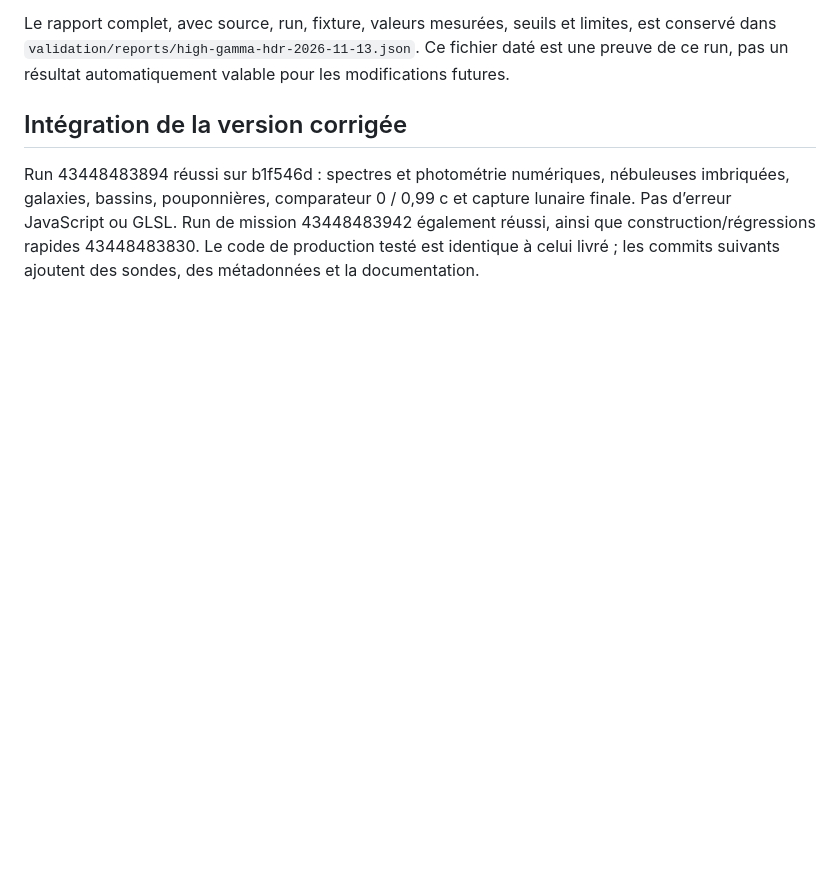
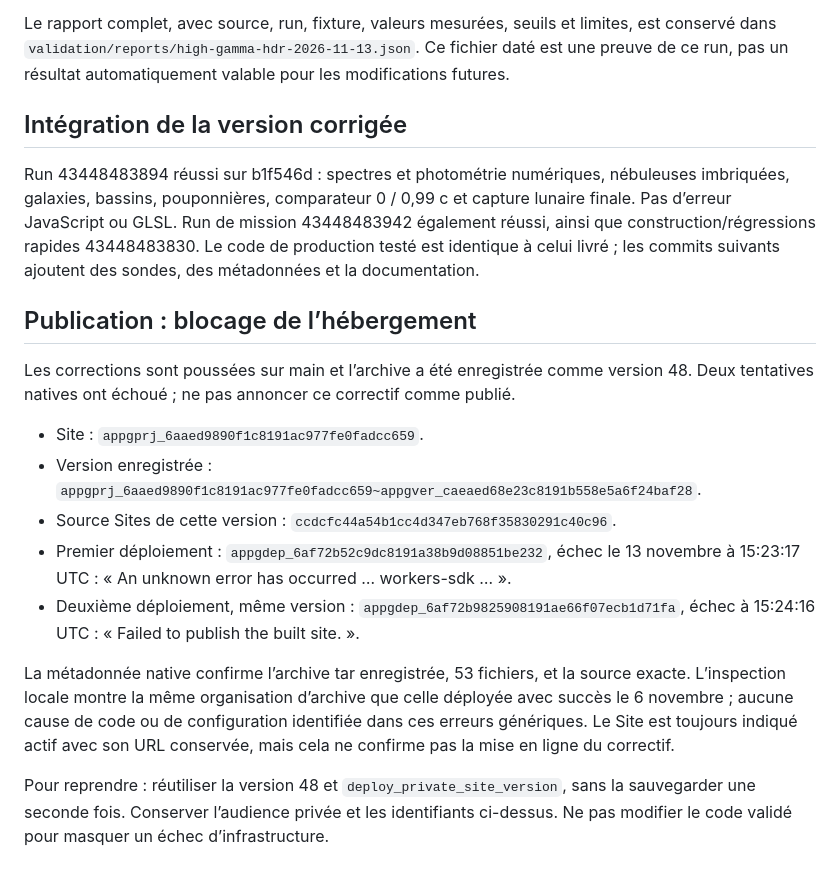
Before and after one commit to Tommy1er/odyssee, a Markdown page: docs/RELAIS-CODEX-2026-11-13-GALAXIES-HDR-GAMMA.md, the part around the change. GitHub-like rendering; blank space fills up the shorter version.

Commit message:
Record failed hosting attempts and retain saved version 48 for deployment recovery

```diff
--- a/docs/RELAIS-CODEX-2026-11-13-GALAXIES-HDR-GAMMA.md
+++ b/docs/RELAIS-CODEX-2026-11-13-GALAXIES-HDR-GAMMA.md
@@ -50,3 +50,17 @@ Le rapport complet, avec source, run, fixture, valeurs mesurées, seuils et limi
 ## Intégration de la version corrigée
 
 Run 43448483894 réussi sur b1f546d : spectres et photométrie numériques, nébuleuses imbriquées, galaxies, bassins, pouponnières, comparateur 0 / 0,99 c et capture lunaire finale. Pas d’erreur JavaScript ou GLSL. Run de mission 43448483942 également réussi, ainsi que construction/régressions rapides 43448483830. Le code de production testé est identique à celui livré ; les commits suivants ajoutent des sondes, des métadonnées et la documentation.
+
+## Publication : blocage de l’hébergement
+
+Les corrections sont poussées sur main et l’archive a été enregistrée comme version 48. Deux tentatives natives ont échoué ; ne pas annoncer ce correctif comme publié.
+
+- Site : `appgprj_6aaed9890f1c8191ac977fe0fadcc659`.
+- Version enregistrée : `appgprj_6aaed9890f1c8191ac977fe0fadcc659~appgver_caeaed68e23c8191b558e5a6f24baf28`.
+- Source Sites de cette version : `ccdcfc44a54b1cc4d347eb768f35830291c40c96`.
+- Premier déploiement : `appgdep_6af72b52c9dc8191a38b9d08851be232`, échec le 13 novembre à 15:23:17 UTC : « An unknown error has occurred … workers-sdk … ».
+- Deuxième déploiement, même version : `appgdep_6af72b9825908191ae66f07ecb1d71fa`, échec à 15:24:16 UTC : « Failed to publish the built site. ».
+
+La métadonnée native confirme l’archive tar enregistrée, 53 fichiers, et la source exacte. L’inspection locale montre la même organisation d’archive que celle déployée avec succès le 6 novembre ; aucune cause de code ou de configuration identifiée dans ces erreurs génériques. Le Site est toujours indiqué actif avec son URL conservée, mais cela ne confirme pas la mise en ligne du correctif.
+
+Pour reprendre : réutiliser la version 48 et `deploy_private_site_version`, sans la sauvegarder une seconde fois. Conserver l’audience privée et les identifiants ci-dessus. Ne pas modifier le code validé pour masquer un échec d’infrastructure.
```
